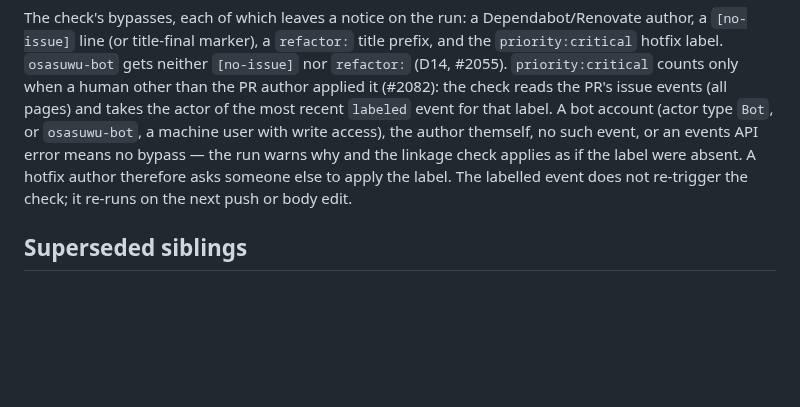
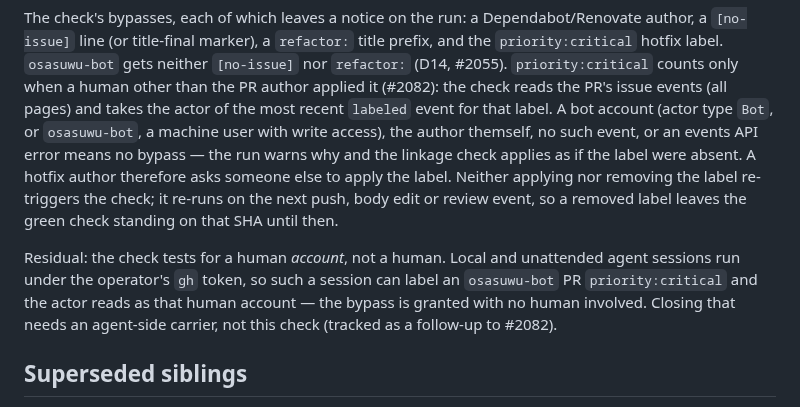
Before and after one commit to Osasuwu/jarvis, a Markdown page: docs/reference/pr-issue-linkage.md, the part around the change. GitHub-like rendering; blank space fills up the shorter version.

Commit message:
docs(pr-issue-linkage): name the operator-token residual and label-removal staleness (#2082)
Review findings on #2109: the priority:critical check tests for a human
account, which local agent sessions hold; and removing the label does not
revoke a green check until the next push, edit or review event.

Co-Authored-By: Claude Opus 5.5 <noreply@anthropic.com>

```diff
--- a/docs/reference/pr-issue-linkage.md
+++ b/docs/reference/pr-issue-linkage.md
@@ -105,8 +105,15 @@ it (#2082): the check reads the PR's issue events (all pages) and takes the acto
 recent `labeled` event for that label. A bot account (actor type `Bot`, or `osasuwu-bot`, a
 machine user with write access), the author themself, no such event, or an events API error
 means no bypass — the run warns why and the linkage check applies as if the label were absent.
-A hotfix author therefore asks someone else to apply the label. The labelled event does not
-re-trigger the check; it re-runs on the next push or body edit.
+A hotfix author therefore asks someone else to apply the label. Neither applying nor removing
+the label re-triggers the check; it re-runs on the next push, body edit or review event, so a
+removed label leaves the green check standing on that SHA until then.
+
+Residual: the check tests for a human *account*, not a human. Local and unattended agent sessions
+run under the operator's `gh` token, so such a session can label an `osasuwu-bot` PR
+`priority:critical` and the actor reads as that human account — the bypass is granted with no
+human involved. Closing that needs an agent-side carrier, not this check (tracked as a follow-up
+to #2082).
 
 ## Superseded siblings
 
```
